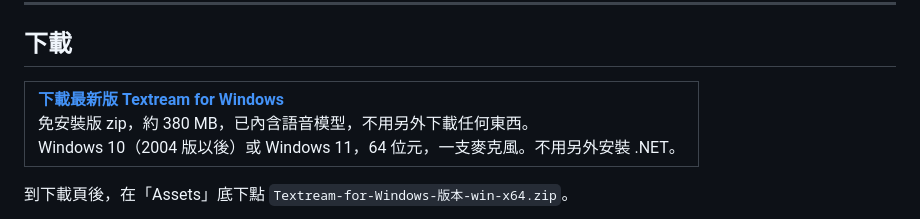
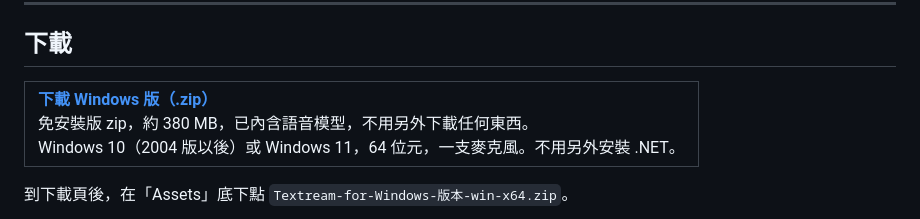
Before and after one commit to wakichuang/textream-windows, a Markdown page: README.md, the part around the change. Rendered like a GitHub page.

Commit message:
README：下載連結改成和介紹網頁一致的「下載 Windows 版（.zip）」
Co-Authored-By: Claude Opus 5.5 <noreply@anthropic.com>

```diff
--- a/README.md
+++ b/README.md
@@ -29,7 +29,7 @@
 <table>
   <tr>
     <td>
-      <strong><a href="https://github.com/wakichuang/textream-windows/releases/latest">下載最新版 Textream for Windows</a></strong><br>
+      <strong><a href="https://github.com/wakichuang/textream-windows/releases/latest">下載 Windows 版（.zip）</a></strong><br>
       免安裝版 zip，約 380 MB，已內含語音模型，不用另外下載任何東西。<br>
       Windows 10（2004 版以後）或 Windows 11，64 位元，一支麥克風。不用另外安裝 .NET。
     </td>
```
